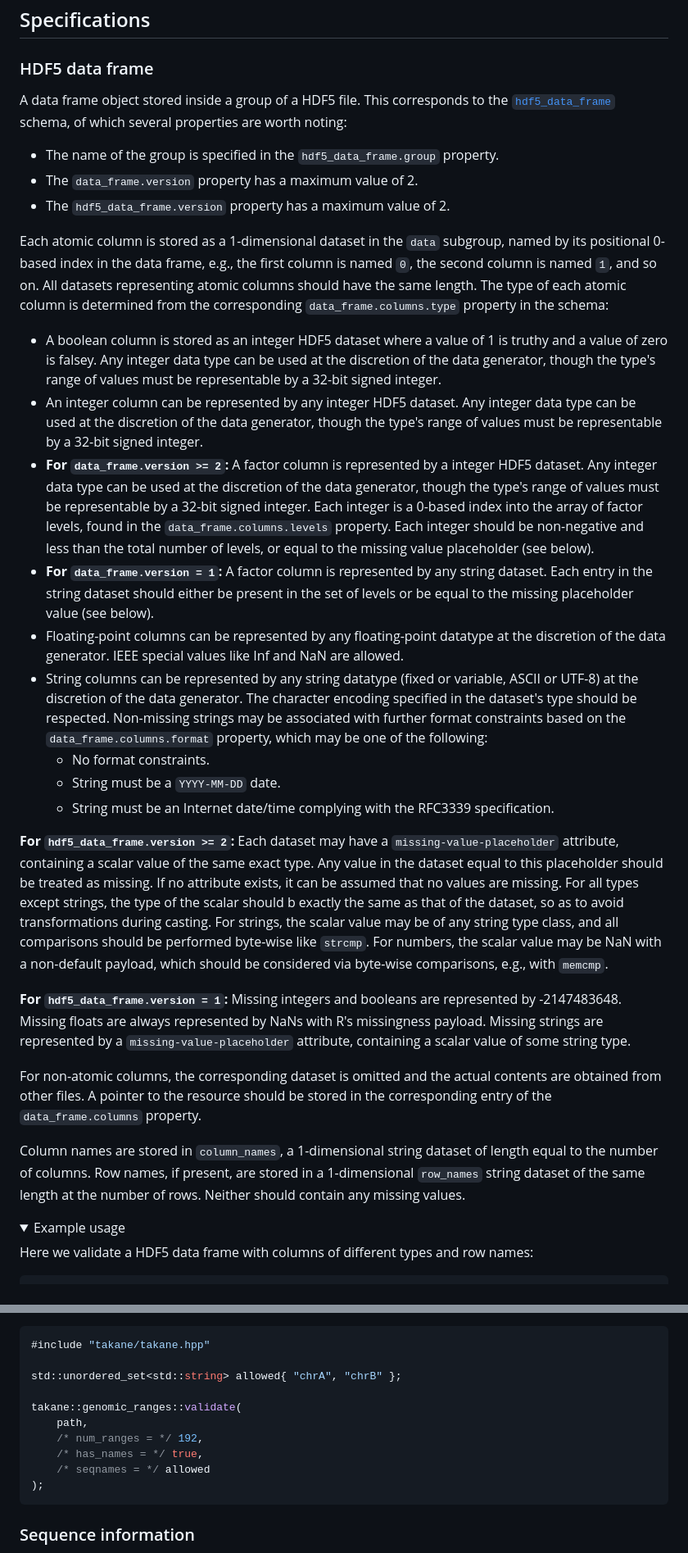
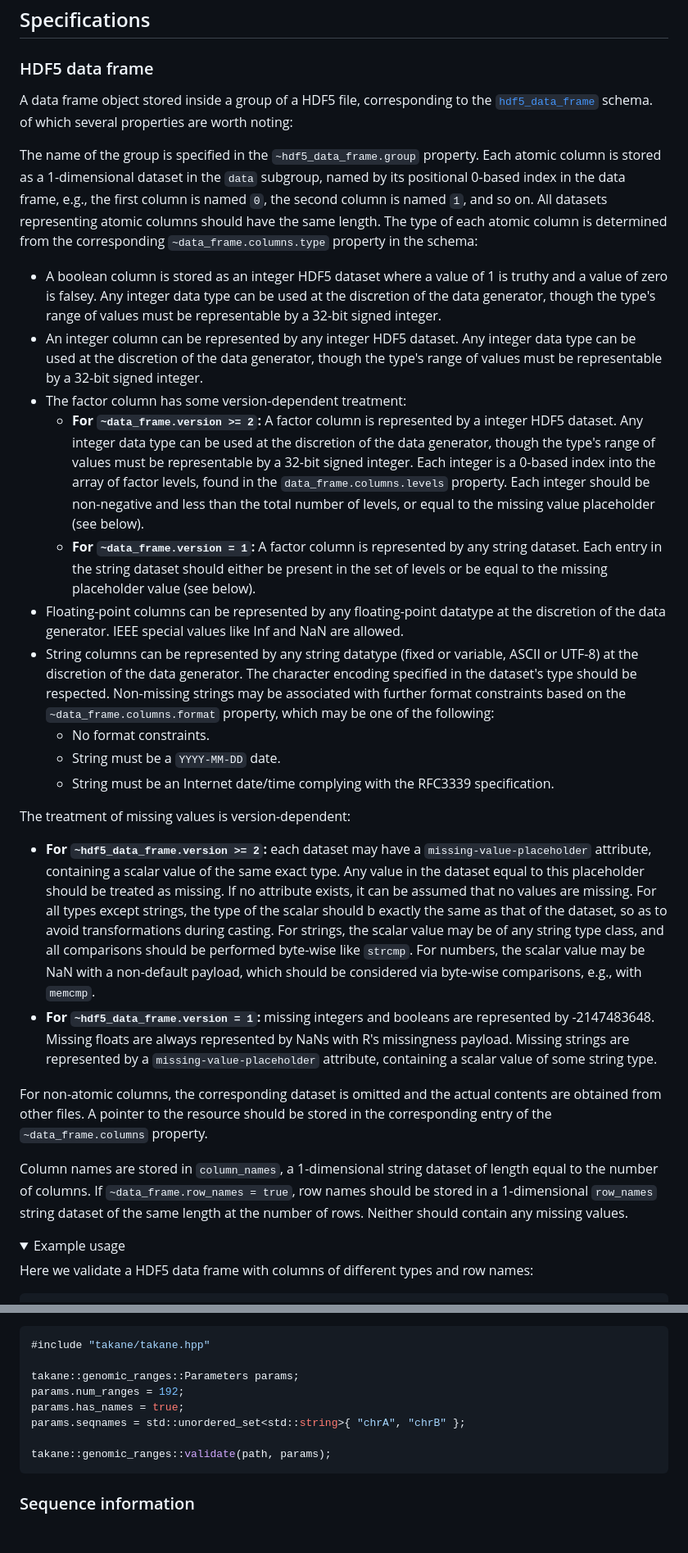
Before and after one commit to ArtifactDB/takane, a Markdown page: README.md, 2 parts joined by grey strips. Shown at 82% size. GitHub-like rendering; folded sections open; blank space fills up the shorter version.

Commit message:
Cleaned up the specifications in the README.

````diff
--- a/README.md
+++ b/README.md
@@ -11,54 +11,54 @@ which is not quite as useful as a library for _reading_ the files, but it's bett
 
 ### HDF5 data frame
 
-A data frame object stored inside a group of a HDF5 file.
-This corresponds to the [`hdf5_data_frame`](https://github.com/ArtifactDB/BiocObjectSchemas/raw/master/raw/hdf5_data_frame/v1.json) schema,
+A data frame object stored inside a group of a HDF5 file, corresponding to the [`hdf5_data_frame`](https://github.com/ArtifactDB/BiocObjectSchemas/raw/master/raw/hdf5_data_frame/v1.json) schema.
 of which several properties are worth noting:
 
-- The name of the group is specified in the `hdf5_data_frame.group` property.
-- The `data_frame.version` property has a maximum value of 2.
-- The `hdf5_data_frame.version` property has a maximum value of 2.
-
+The name of the group is specified in the `~hdf5_data_frame.group` property.
 Each atomic column is stored as a 1-dimensional dataset in the `data` subgroup, named by its positional 0-based index in the data frame,
 e.g., the first column is named `0`, the second column is named `1`, and so on.
 All datasets representing atomic columns should have the same length.
-The type of each atomic column is determined from the corresponding `data_frame.columns.type` property in the schema:
+The type of each atomic column is determined from the corresponding `~data_frame.columns.type` property in the schema:
 
 - A boolean column is stored as an integer HDF5 dataset where a value of 1 is truthy and a value of zero is falsey.
   Any integer data type can be used at the discretion of the data generator, though the type's range of values must be representable by a 32-bit signed integer.
 - An integer column can be represented by any integer HDF5 dataset.
   Any integer data type can be used at the discretion of the data generator, though the type's range of values must be representable by a 32-bit signed integer.
-- **For `data_frame.version >= 2`:** A factor column is represented by a integer HDF5 dataset.
-  Any integer data type can be used at the discretion of the data generator, though the type's range of values must be representable by a 32-bit signed integer.
-  Each integer is a 0-based index into the array of factor levels, found in the `data_frame.columns.levels` property.
-  Each integer should be non-negative and less than the total number of levels, or equal to the missing value placeholder (see below).
-- **For `data_frame.version = 1`:** A factor column is represented by any string dataset.
-  Each entry in the string dataset should either be present in the set of levels or be equal to the missing placeholder value (see below).
+- The factor column has some version-dependent treatment:
+  - **For `~data_frame.version >= 2`:** A factor column is represented by a integer HDF5 dataset.
+    Any integer data type can be used at the discretion of the data generator, though the type's range of values must be representable by a 32-bit signed integer.
+    Each integer is a 0-based index into the array of factor levels, found in the `data_frame.columns.levels` property.
+    Each integer should be non-negative and less than the total number of levels, or equal to the missing value placeholder (see below).
+  - **For `~data_frame.version = 1`:** A factor column is represented by any string dataset.
+    Each entry in the string dataset should either be present in the set of levels or be equal to the missing placeholder value (see below).
 - Floating-point columns can be represented by any floating-point datatype at the discretion of the data generator.
   IEEE special values like Inf and NaN are allowed.
 - String columns can be represented by any string datatype (fixed or variable, ASCII or UTF-8) at the discretion of the data generator.
   The character encoding specified in the dataset's type should be respected.
-  Non-missing strings may be associated with further format constraints based on the `data_frame.columns.format` property, which may be one of the following:
-    - No format constraints.
-    - String must be a `YYYY-MM-DD` date.
-    - String must be an Internet date/time complying with the RFC3339 specification.
+  Non-missing strings may be associated with further format constraints based on the `~data_frame.columns.format` property, which may be one of the following:
+  - No format constraints.
+  - String must be a `YYYY-MM-DD` date.
+  - String must be an Internet date/time complying with the RFC3339 specification.
 
-**For `hdf5_data_frame.version >= 2`:** Each dataset may have a `missing-value-placeholder` attribute, containing a scalar value of the same exact type.
-Any value in the dataset equal to this placeholder should be treated as missing.
-If no attribute exists, it can be assumed that no values are missing.
-For all types except strings, the type of the scalar should b exactly the same as that of the dataset, so as to avoid transformations during casting.
-For strings, the scalar value may be of any string type class, and all comparisons should be performed byte-wise like `strcmp`.
-For numbers, the scalar value may be NaN with a non-default payload, which should be considered via byte-wise comparisons, e.g., with `memcmp`.
+The treatment of missing values is version-dependent:
 
-**For `hdf5_data_frame.version = 1`:** Missing integers and booleans are represented by -2147483648.
-Missing floats are always represented by NaNs with R's missingness payload.
-Missing strings are represented by a `missing-value-placeholder` attribute, containing a scalar value of some string type.
+- **For `~hdf5_data_frame.version >= 2`:**
+  each dataset may have a `missing-value-placeholder` attribute, containing a scalar value of the same exact type.
+  Any value in the dataset equal to this placeholder should be treated as missing.
+  If no attribute exists, it can be assumed that no values are missing.
+  For all types except strings, the type of the scalar should b exactly the same as that of the dataset, so as to avoid transformations during casting.
+  For strings, the scalar value may be of any string type class, and all comparisons should be performed byte-wise like `strcmp`.
+  For numbers, the scalar value may be NaN with a non-default payload, which should be considered via byte-wise comparisons, e.g., with `memcmp`.
+- **For `~hdf5_data_frame.version = 1`:**
+  missing integers and booleans are represented by -2147483648.
+  Missing floats are always represented by NaNs with R's missingness payload.
+  Missing strings are represented by a `missing-value-placeholder` attribute, containing a scalar value of some string type.
 
 For non-atomic columns, the corresponding dataset is omitted and the actual contents are obtained from other files.
-A pointer to the resource should be stored in the corresponding entry of the `data_frame.columns` property.
+A pointer to the resource should be stored in the corresponding entry of the `~data_frame.columns` property.
 
 Column names are stored in `column_names`, a 1-dimensional string dataset of length equal to the number of columns.
-Row names, if present, are stored in a 1-dimensional `row_names` string dataset of the same length at the number of rows.
+If `~data_frame.row_names = true`, row names should be stored in a 1-dimensional `row_names` string dataset of the same length at the number of rows.
 Neither should contain any missing values.
 
 <details>
@@ -178,14 +176,12 @@ Here we validate a `genomic_ranges`:
 ```cpp
 #include "takane/takane.hpp"
 
-std::unordered_set<std::string> allowed{ "chrA", "chrB" };
+takane::genomic_ranges::Parameters params;
+params.num_ranges = 192;
+params.has_names = true;
+params.seqnames = std::unordered_set<std::string>{ "chrA", "chrB" };
 
-takane::genomic_ranges::validate(
-    path,
-    /* num_ranges = */ 192,
-    /* has_names = */ true,
-    /* seqnames = */ allowed
-);
+takane::genomic_ranges::validate(path, params);
 ```
 </details>
 
````
Also changed, not shown: other parts of README.md (+54 -60 lines).
